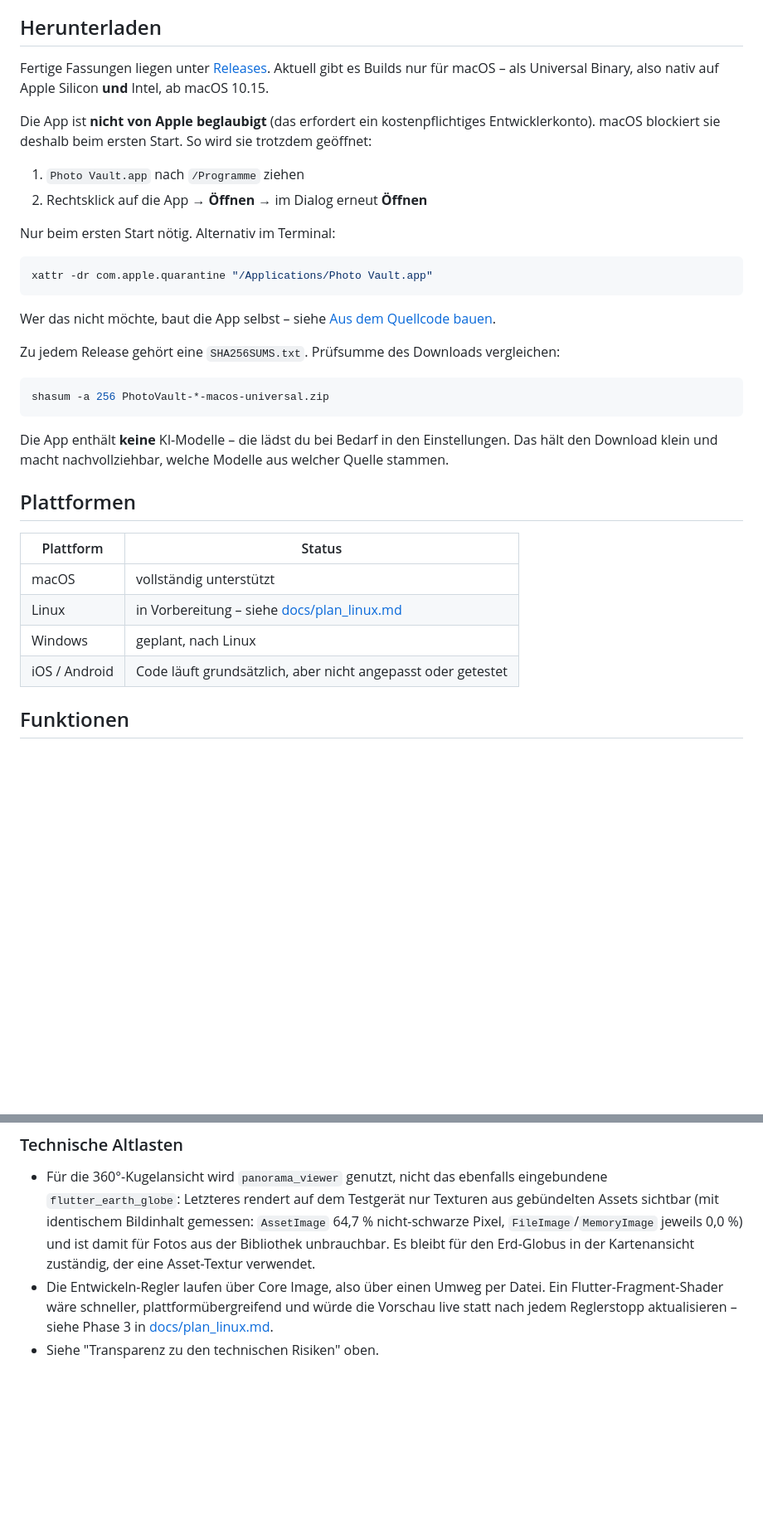
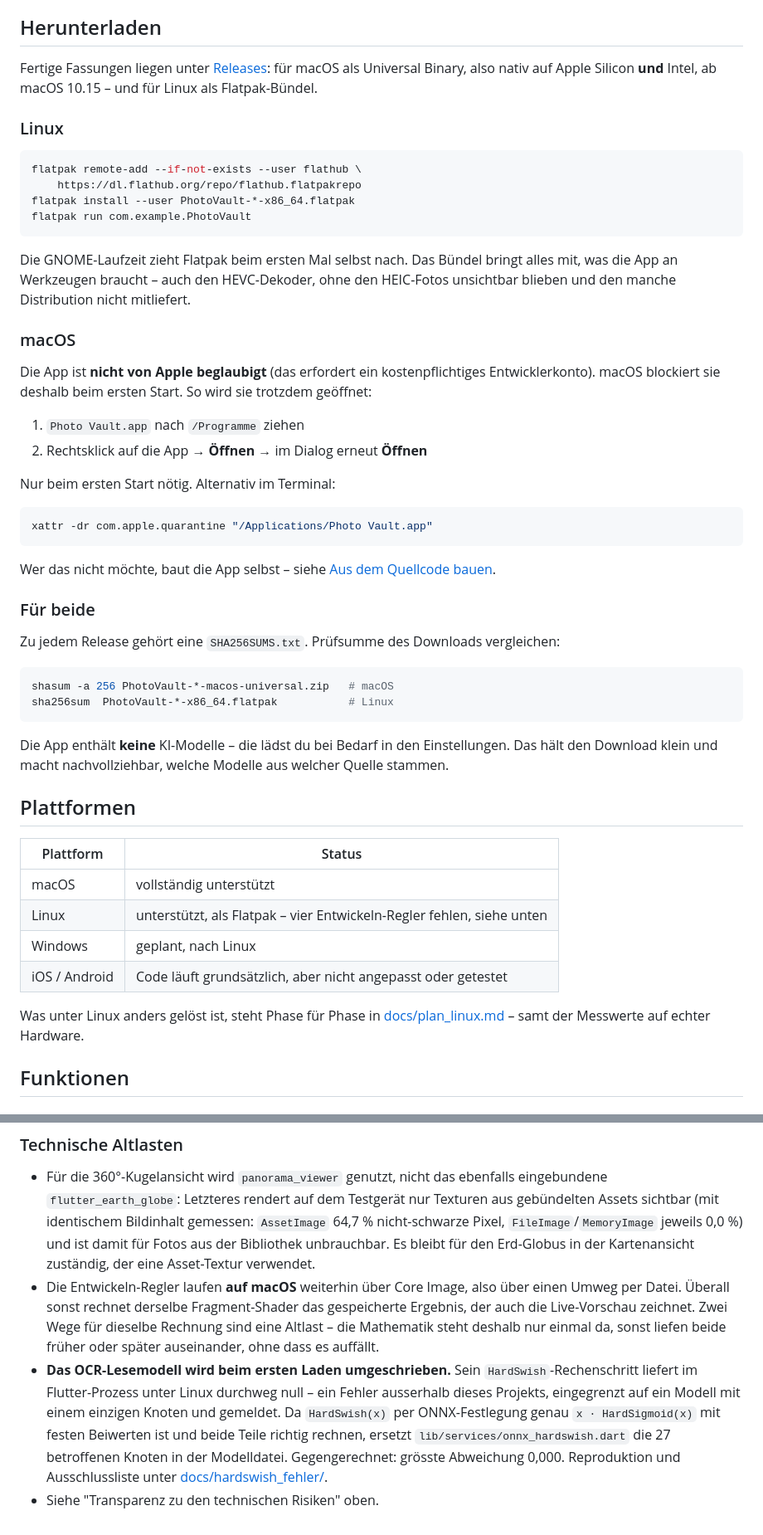
Before and after one commit to LeonardoGamar/photo-vault, a Markdown page: README.md, 2 parts joined by grey strips. Shown at 83% size. Drawn GitHub-style; blank space fills up the shorter version.

````diff
--- a/README.md
+++ b/README.md
@@ -58,9 +58,25 @@ beides sichergestellt wird, steht in
 
 ## Herunterladen
 
-Fertige Fassungen liegen unter [Releases](../../releases). Aktuell gibt es
-Builds nur für macOS – als Universal Binary, also nativ auf Apple Silicon
-**und** Intel, ab macOS 10.15.
+Fertige Fassungen liegen unter [Releases](../../releases): für macOS als
+Universal Binary, also nativ auf Apple Silicon **und** Intel, ab macOS
+10.15 – und für Linux als Flatpak-Bündel.
+
+### Linux
+
+```bash
+flatpak remote-add --if-not-exists --user flathub \
+    https://dl.flathub.org/repo/flathub.flatpakrepo
+flatpak install --user PhotoVault-*-x86_64.flatpak
+flatpak run com.example.PhotoVault
+```
+
+Die GNOME-Laufzeit zieht Flatpak beim ersten Mal selbst nach. Das Bündel
+bringt alles mit, was die App an Werkzeugen braucht – auch den
+HEVC-Dekoder, ohne den HEIC-Fotos unsichtbar blieben und den manche
+Distribution nicht mitliefert.
+
+### macOS
 
 Die App ist **nicht von Apple beglaubigt** (das erfordert ein
 kostenpflichtiges Entwicklerkonto). macOS blockiert sie deshalb beim ersten
@@ -78,11 +94,14 @@ xattr -dr com.apple.quarantine "/Applications/Photo Vault.app"
 Wer das nicht möchte, baut die App selbst – siehe
 [Aus dem Quellcode bauen](#aus-dem-quellcode-bauen).
 
+### Für beide
+
 Zu jedem Release gehört eine `SHA256SUMS.txt`. Prüfsumme des Downloads
 vergleichen:
 
 ```bash
-shasum -a 256 PhotoVault-*-macos-universal.zip
+shasum -a 256 PhotoVault-*-macos-universal.zip   # macOS
+sha256sum  PhotoVault-*-x86_64.flatpak           # Linux
 ```
 
 Die App enthält **keine** KI-Modelle – die lädst du bei Bedarf in den
@@ -94,9 +113,13 @@ welche Modelle aus welcher Quelle stammen.
 | Plattform | Status |
 |---|---|
 | macOS | vollständig unterstützt |
-| Linux | in Vorbereitung – siehe [docs/plan_linux.md](docs/plan_linux.md) |
+| Linux | unterstützt, als Flatpak – vier Entwickeln-Regler fehlen, siehe unten |
 | Windows | geplant, nach Linux |
 | iOS / Android | Code läuft grundsätzlich, aber nicht angepasst oder getestet |
+
+Was unter Linux anders gelöst ist, steht Phase für Phase in
+[docs/plan_linux.md](docs/plan_linux.md) – samt der Messwerte auf echter
+Hardware.
 
 ## Funktionen
 
@@ -647,8 +720,19 @@ OpenStreetMap – stehen in [NOTICE.md](NOTICE.md).
   `FileImage`/`MemoryImage` jeweils 0,0 %) und ist damit für Fotos aus der
   Bibliothek unbrauchbar. Es bleibt für den Erd-Globus in der Kartenansicht
   zuständig, der eine Asset-Textur verwendet.
-- Die Entwickeln-Regler laufen über Core Image, also über einen Umweg per
-  Datei. Ein Flutter-Fragment-Shader wäre schneller, plattformübergreifend
-  und würde die Vorschau live statt nach jedem Reglerstopp aktualisieren –
-  siehe Phase 3 in [docs/plan_linux.md](docs/plan_linux.md).
+- Die Entwickeln-Regler laufen **auf macOS** weiterhin über Core Image,
+  also über einen Umweg per Datei. Überall sonst rechnet derselbe
+  Fragment-Shader das gespeicherte Ergebnis, der auch die Live-Vorschau
+  zeichnet. Zwei Wege für dieselbe Rechnung sind eine Altlast – die
+  Mathematik steht deshalb nur einmal da, sonst liefen beide früher oder
+  später auseinander, ohne dass es auffällt.
+- **Das OCR-Lesemodell wird beim ersten Laden umgeschrieben.** Sein
+  `HardSwish`-Rechenschritt liefert im Flutter-Prozess unter Linux
+  durchweg null – ein Fehler ausserhalb dieses Projekts, eingegrenzt auf
+  ein Modell mit einem einzigen Knoten und gemeldet. Da `HardSwish(x)` per
+  ONNX-Festlegung genau `x · HardSigmoid(x)` mit festen Beiwerten ist und
+  beide Teile richtig rechnen, ersetzt `lib/services/onnx_hardswish.dart`
+  die 27 betroffenen Knoten in der Modelldatei. Gegengerechnet: grösste
+  Abweichung 0,000. Reproduktion und Ausschlussliste unter
+  [docs/hardswish_fehler/](docs/hardswish_fehler/).
 - Siehe "Transparenz zu den technischen Risiken" oben.
````
Also changed, not shown: other parts of README.md (+72 -22 lines).
